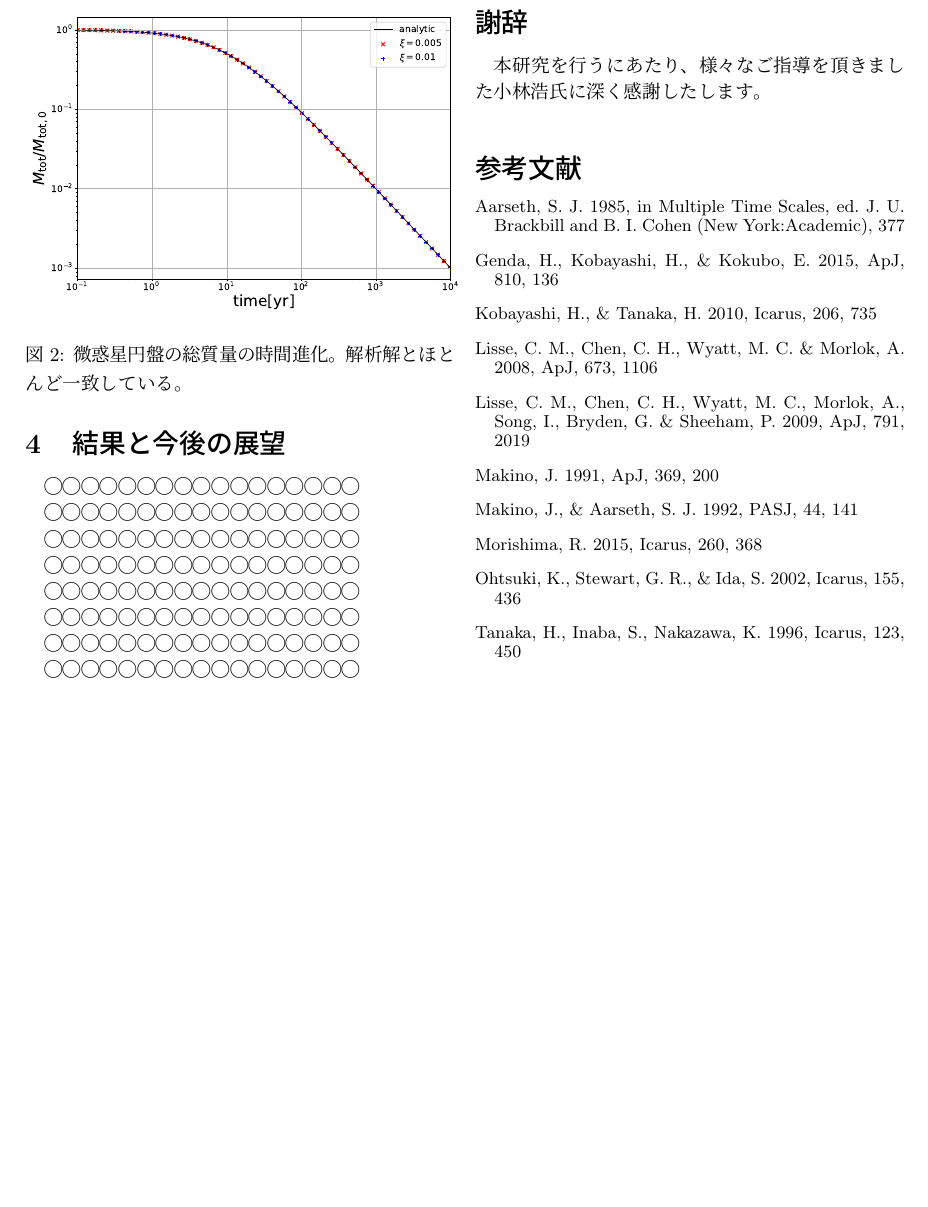
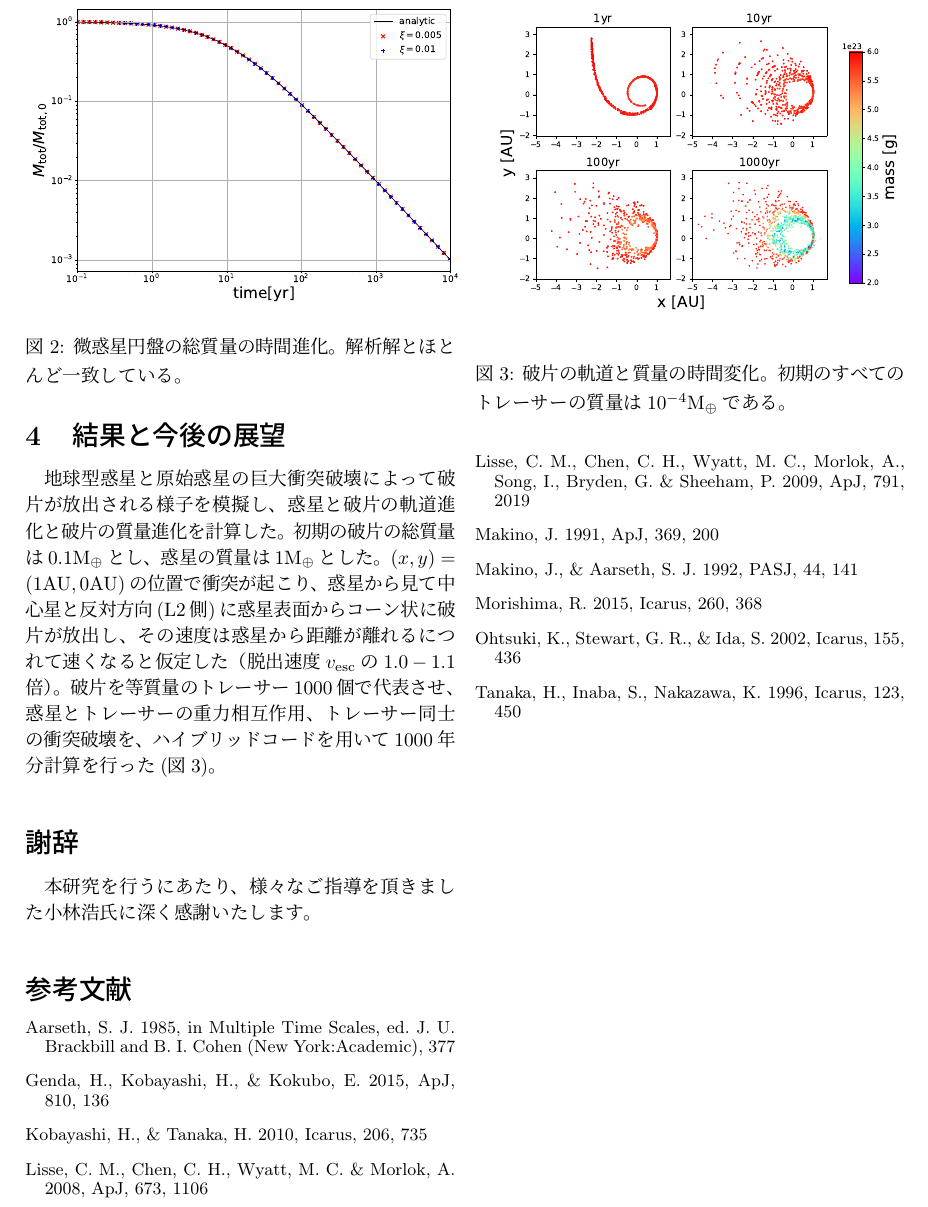
Before and after one commit to kazpc1215/Summer_School_2017, a LaTeX document (syuroku_isoya.tex): part of page 4 of 4, cut at the place of the change, the shorter picture padded with empty space. Compiled offline with pLaTeX and dvipdfmx.

Commit message:
no message

```diff
--- a/syuroku_isoya.tex
+++ b/syuroku_isoya.tex
@@ -198,59 +198,30 @@ $0.95 - 1.05 {\rm AU}$に等質量のトレーサーを$990$個一様に配置
 \end{figure}
 
 \section{結果と今後の展望}
-◯◯◯◯◯◯◯◯◯◯◯◯◯◯◯◯◯
+地球型惑星と原始惑星の巨大衝突破壊によって破片が放出される様子を模擬し、惑星と破片の軌道進化と破片の質量進化を計算した。初期の破片の総質量は$0.1 {\rm M_{\oplus}}$とし、惑星の質量は$1 {\rm M_{\oplus}}$とした。$(x,y) = (1 {\rm AU},0 {\rm AU})$の位置で衝突が起こり、惑星から見て中心星と反対方向(L2側)に惑星表面からコーン状に破片が放出し、その速度は惑星から距離が離れるにつれて速くなると仮定した（脱出速度$v_{\rm esc}$の$1.0-1.1$倍）。破片を等質量のトレーサー1000個で代表させ、惑星とトレーサーの重力相互作用、トレーサー同士の衝突破壊を、ハイブリッドコードを用いて1000年分計算を行った(図\ref{fig:L2cone})。
 
-◯◯◯◯◯◯◯◯◯◯◯◯◯◯◯◯◯
+%\begin{figure}[h]
+% \centering
+% \includegraphics[width=8cm]{Ejection_cone30equidistant_v1011curl_3D.pdf}
+% \caption{惑星半径$R_{\rm p} = 4 \times 10^{-5} {\rm AU}$の$1.0-2.0$倍の距離に角度$30^{\circ}$のコーンに沿って等間隔にトレーサーを置き、速度は脱出速度$v_{\rm esc}$の$1.0-1.1$倍で与えた。\label{fig:cone3D}}
+%\end{figure}
 
-◯◯◯◯◯◯◯◯◯◯◯◯◯◯◯◯◯
+\begin{figure}[h]
+ \centering
+ \includegraphics[width=8cm]{L2cone30equidistant_v1011curl_OnlyPlanet_1000yr.pdf}
+ \caption{破片の軌道と質量の時間変化。初期のすべてのトレーサーの質量は${10^{-4}\rm M_{\oplus}}$である。\label{fig:L2cone}}
+\end{figure}
 
-◯◯◯◯◯◯◯◯◯◯◯◯◯◯◯◯◯
 
-◯◯◯◯◯◯◯◯◯◯◯◯◯◯◯◯◯
 
-◯◯◯◯◯◯◯◯◯◯◯◯◯◯◯◯◯
 
-◯◯◯◯◯◯◯◯◯◯◯◯◯◯◯◯◯
 
-◯◯◯◯◯◯◯◯◯◯◯◯◯◯◯◯◯
 
-◯◯◯◯◯◯◯◯◯◯◯◯◯◯◯◯◯
 
-◯◯◯◯◯◯◯◯◯◯◯◯◯◯◯◯◯
-
-◯◯◯◯◯◯◯◯◯◯◯◯◯◯◯◯◯
-
-◯◯◯◯◯◯◯◯◯◯◯◯◯◯◯◯◯
-
-◯◯◯◯◯◯◯◯◯◯◯◯◯◯◯◯◯
-
-◯◯◯◯◯◯◯◯◯◯◯◯◯◯◯◯◯
-
-◯◯◯◯◯◯◯◯◯◯◯◯◯◯◯◯◯
-
-◯◯◯◯◯◯◯◯◯◯◯◯◯◯◯◯◯
-
-◯◯◯◯◯◯◯◯◯◯◯◯◯◯◯◯◯
-
-◯◯◯◯◯◯◯◯◯◯◯◯◯◯◯◯◯
-
-◯◯◯◯◯◯◯◯◯◯◯◯◯◯◯◯◯
-
-◯◯◯◯◯◯◯◯◯◯◯◯◯◯◯◯◯
-
-◯◯◯◯◯◯◯◯◯◯◯◯◯◯◯◯◯
-
-◯◯◯◯◯◯◯◯◯◯◯◯◯◯◯◯◯
-
-◯◯◯◯◯◯◯◯◯◯◯◯◯◯◯◯◯
-
-◯◯◯◯◯◯◯◯◯◯◯◯◯◯◯◯◯
-
-◯◯◯◯◯◯◯◯◯◯◯◯◯◯◯◯◯
 
 
 \section*{謝辞}
-本研究を行うにあたり、様々なご指導を頂きました小林浩氏に深く感謝したします。
+本研究を行うにあたり、様々なご指導を頂きました小林浩氏に深く感謝いたします。
 
 \small
 \begin{thebibliography}{99}
```
Also changed, not shown: Ejection_cone30equidistant_v1011curl_3D.pdf (added), L1cone30equidistant_v1011curl_OnlyPlanet_1000yr.pdf (added), L2cone30equidistant_v1011curl_OnlyPlanet_1000yr.pdf (added), syuroku_isoya.pdf, 3 other files.
